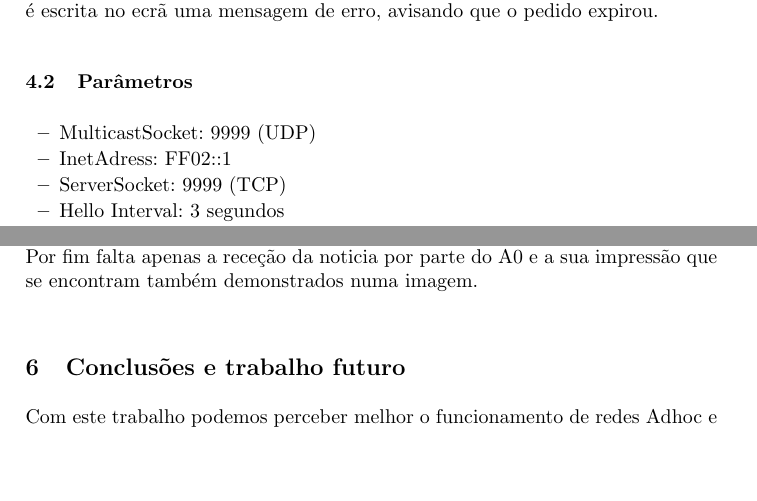
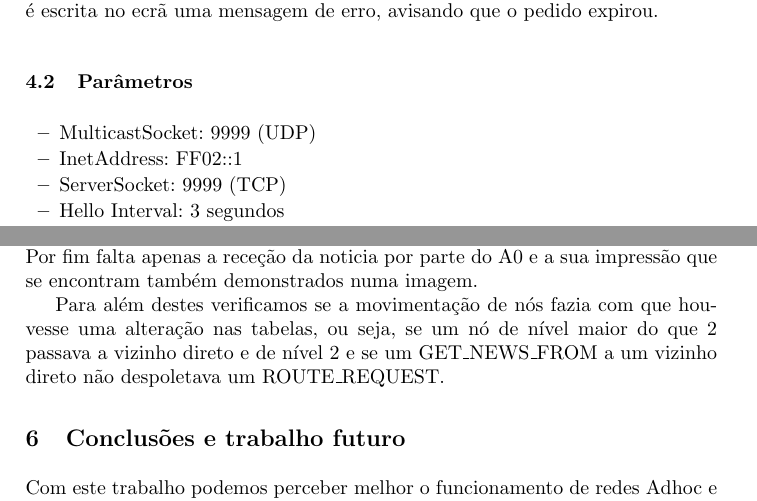
Before and after one commit to mrcsilva/aer, a LaTeX paper (tp1/relatorio.tex): two parts of pages 7 and 8 of 8, joined at a grey line, cut so that both start at the same text, the shorter picture padded with empty space. Compiled offline with pdfLaTeX.

Commit message:
Update tex file

```diff
--- a/tp1/relatorio.tex
+++ b/tp1/relatorio.tex
@@ -234,7 +234,7 @@ A classe \textbf{Cliente} representa o protocolo aplicacional que é independent
 
 \begin{itemize}
     \item MulticastSocket: 9999 (UDP)
-    \item InetAdress: FF02::1
+    \item InetAddress: FF02::1
     \item ServerSocket: 9999 (TCP)
     \item Hello Interval: 3 segundos
     \item Dead Interval: 6 segundos
@@ -266,7 +266,9 @@ Em anexo estão vários \emph{prints} de tabelas de encaminhamento para a topolo
 Para executar os testes utilizamos varios nós, mas os \emph{prints} utilizam o A0, A3, A10 e A11.\\
 Podemos encontrar as tabelas de encaminhamento dos 4 nós e também a tabela do nó A11 depois de A0 efetuar um pedido de notícias.\\
 Em cada nó podemos definir a noticia que este tem para dar, encontrando-se também em anexo um imagem que exemplifica isso.\\
-Por fim falta apenas a receção da noticia por parte do A0 e a sua impressão que se encontram também demonstrados numa imagem.\\
+Por fim falta apenas a receção da noticia por parte do A0 e a sua impressão que se encontram também demonstrados numa imagem.
+
+Para além destes verificamos se a movimentação de nós fazia com que houvesse uma alteração nas tabelas, ou seja, se um nó de nível maior do que 2 passava a vizinho direto e de nível 2 e se um GET\_NEWS\_FROM a um vizinho direto não despoletava um ROUTE\_REQUEST.
 
 \section{Conclusões e trabalho futuro}
 
```
